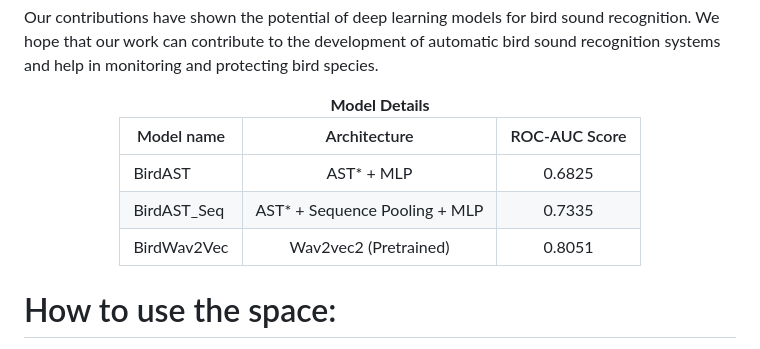
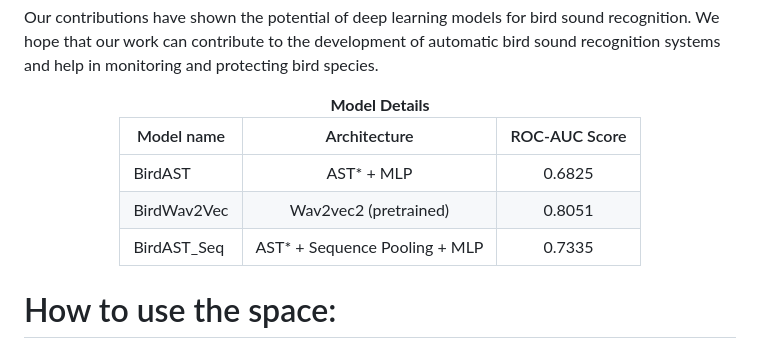
Before and after one commit to AmroAbdrabo/amro, a Markdown page: img/desc.md, the part around the change. GitHub-like rendering.

```diff
--- a/img/desc.md
+++ b/img/desc.md
@@ -22,8 +22,8 @@ Our contributions have shown the potential of deep learning models for bird soun
 | Model name       | Architecture                   | ROC-AUC Score |
 | ---------------  |:------------------------------:|:-------------:|
 | BirdAST          | AST* + MLP                     | 0.6825        |
+| BirdWav2Vec      | Wav2vec2 (pretrained)          | 0.8051        |
 | BirdAST_Seq      | AST* + Sequence Pooling + MLP  | 0.7335        |
-| BirdWav2Vec      | Wav2vec2 (Pretrained)          | 0.8051        |
 
 </div>
 
```
